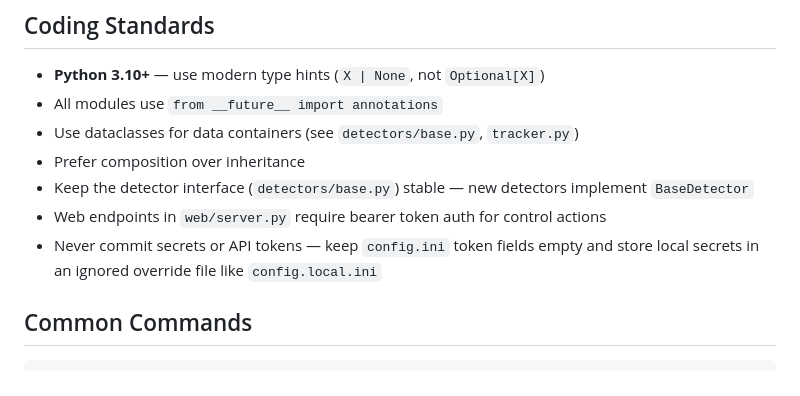
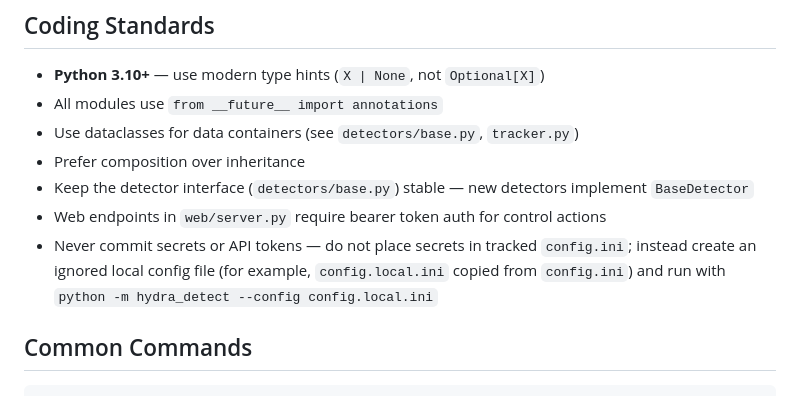
Before and after one commit to rmeadomavic/Hydra, a Markdown page: CLAUDE.md, the part around the change. Rendered like a GitHub page.

Commit message:
docs: fix CLAUDE config override guidance

```diff
--- a/CLAUDE.md
+++ b/CLAUDE.md
@@ -88,8 +88,10 @@ Follow the **discover → review → fix** workflow:
 - Keep the detector interface (`detectors/base.py`) stable — new detectors
   implement `BaseDetector`
 - Web endpoints in `web/server.py` require bearer token auth for control actions
-- Never commit secrets or API tokens — keep `config.ini` token fields empty and
-  store local secrets in an ignored override file like `config.local.ini`
+- Never commit secrets or API tokens — do not place secrets in tracked
+  `config.ini`; instead create an ignored local config file (for example,
+  `config.local.ini` copied from `config.ini`) and run with
+  `python -m hydra_detect --config config.local.ini`
 
 ## Common Commands
 
```
